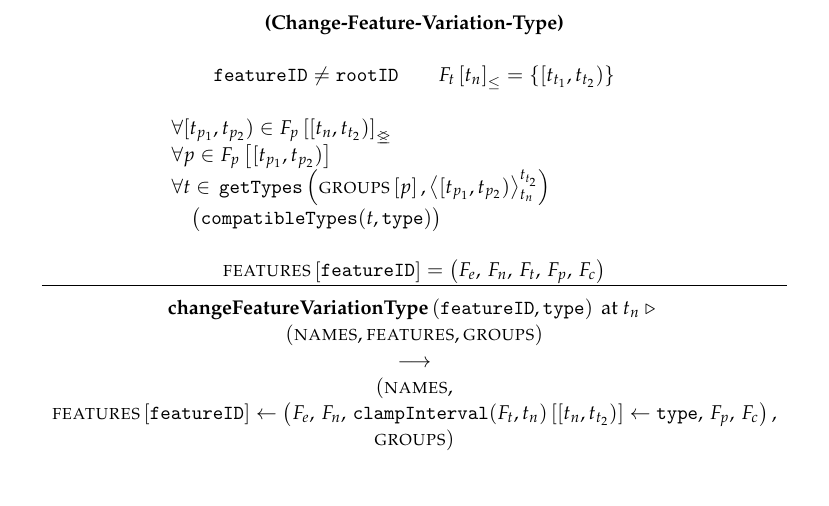
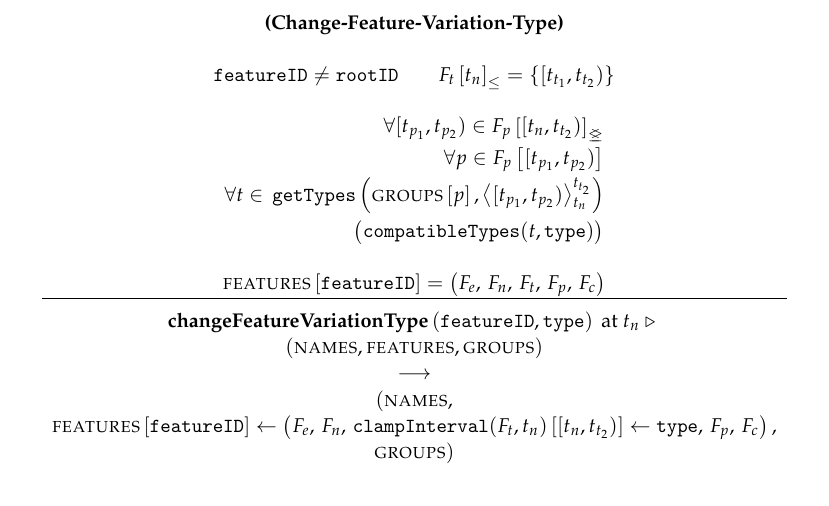
Before and after one commit to idamotz/Master, a LaTeX thesis (master/thesis/src/thesis.tex, which reads master/thesis/src/definitions-and-semantics/sos-rules.tex): part of page 34 of 49, cut so that both start at the same text. The pictures show the PDF file master/thesis/thesis.pdf that the author committed with the source.

Commit message:
Change from horrible quad hack to split environment

```diff
--- a/master/thesis/src/definitions-and-semantics/sos-rules.tex
+++ b/master/thesis/src/definitions-and-semantics/sos-rules.tex
@@ -389,10 +389,12 @@ The rule in figure \vref{rule:change-feature-varation-type} shows the semantics
         \containing{F_t}{t_n} = \set{\interval{t_{t_1}}{t_{t_2}}} % Temporal scope = [t_n, t_t_2)
         \\
         \\
-        \qqquad \qqquad \forall \interval{t_{p_1}}{t_{p_2}} \in \overlapping{F_p}{t_n}{t_{t_2}} \hfill \\ % for all parent intervals overlapping the temporal scope
-        \qqquad \qqquad \forall p \in \lookup{F_p}{\interval{t_{p_1}}{t_{p_2}}} \hfill \\% for all parent groups (always exactly one) in the parent interval
-        \qqquad \qqquad \forall t \in \, \var{getTypes}\left(\lookup{\groups}{p}, \clamp{\interval{t_{p_1}}{t_{p_2}}}{t_n}{t_{t_2}}\right) \hfill \\
-        \qqquad \qqquad \quad \big(\var{compatibleTypes}(t, \var{type})\big) \hfill \\
+        \begin{split}
+           \forall \interval{t_{p_1}}{t_{p_2}} \in \overlapping{F_p}{t_n}{t_{t_2}}  \\ % for all parent intervals overlapping the temporal scope
+          \forall p \in \lookup{F_p}{\interval{t_{p_1}}{t_{p_2}}}  \\% for all parent groups (always exactly one) in the parent interval
+          \forall t \in \, \var{getTypes}\left(\lookup{\groups}{p}, \clamp{\interval{t_{p_1}}{t_{p_2}}}{t_n}{t_{t_2}}\right)  \\
+           \big(\var{compatibleTypes}(t, \var{type})\big)
+        \end{split}\\
         \\
         \lookup{\features{}}{\var{featureID}} = \feature
       }
@@ -429,10 +431,12 @@ The rule in figure \vref{rule:change-group-varation-type} is similar to the \tex
         \containing{G_t}{t_n} = \set{\interval{t_{t_1}}{t_{t_2}}} % Temporal scope = [t_n, t_t_2)
         \\
         \\
-        \qqquad \qqquad \forall \interval{t_{c_1}}{t_{c_2}} \in \overlapping{G_c}{t_n}{t_{t_2}}\hfill\\ % for all parent intervals overlapping the temporal scope
-        \qqquad \qqquad\forall c \in \, \bigcup \lookup{G_c}{\interval{t_{c_1}}{t_{c_2}}}\hfill\\ % for all child features in the child interval
-        \qqquad \qqquad\forall t \in \, \var{getTypes}\left(\lookup{\features}{c}, \clamp{\interval{t_{c_1}}{t_{c_2}}}{t_n}{t_{t_2}}\right)\hfill \\ % for all the types of the child features during the temporal scope
-        \qqquad \qqquad \quad \big(\var{compatibleTypes}(\var{type}, t)\big)\hfill\\
+        \begin{split}
+        \forall \interval{t_{c_1}}{t_{c_2}} \in \overlapping{G_c}{t_n}{t_{t_2}}\\ % for all parent intervals overlapping the temporal scope
+        \forall c \in \, \bigcup \lookup{G_c}{\interval{t_{c_1}}{t_{c_2}}}\\ % for all child features in the child interval
+        \forall t \in \, \var{getTypes}\left(\lookup{\features}{c}, \clamp{\interval{t_{c_1}}{t_{c_2}}}{t_n}{t_{t_2}}\right) \\ % for all the types of the child features during the temporal scope
+        \big(\var{compatibleTypes}(\var{type}, t)\big)
+      \end{split}\\
          \\
 
         \lookup{\groups{}}{\var{groupID}} = \group
```
Also changed, not shown: master/thesis/thesis.pdf.
